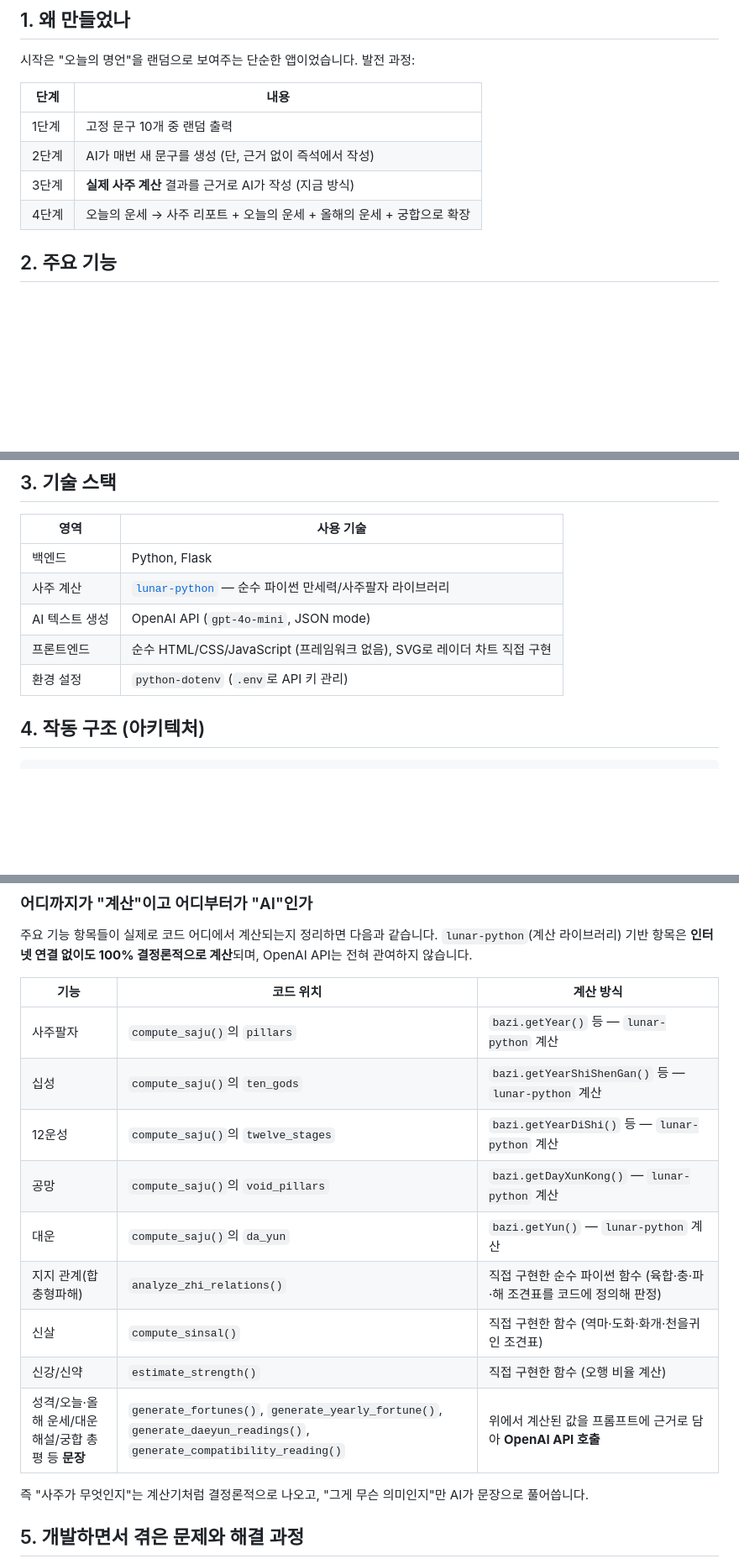
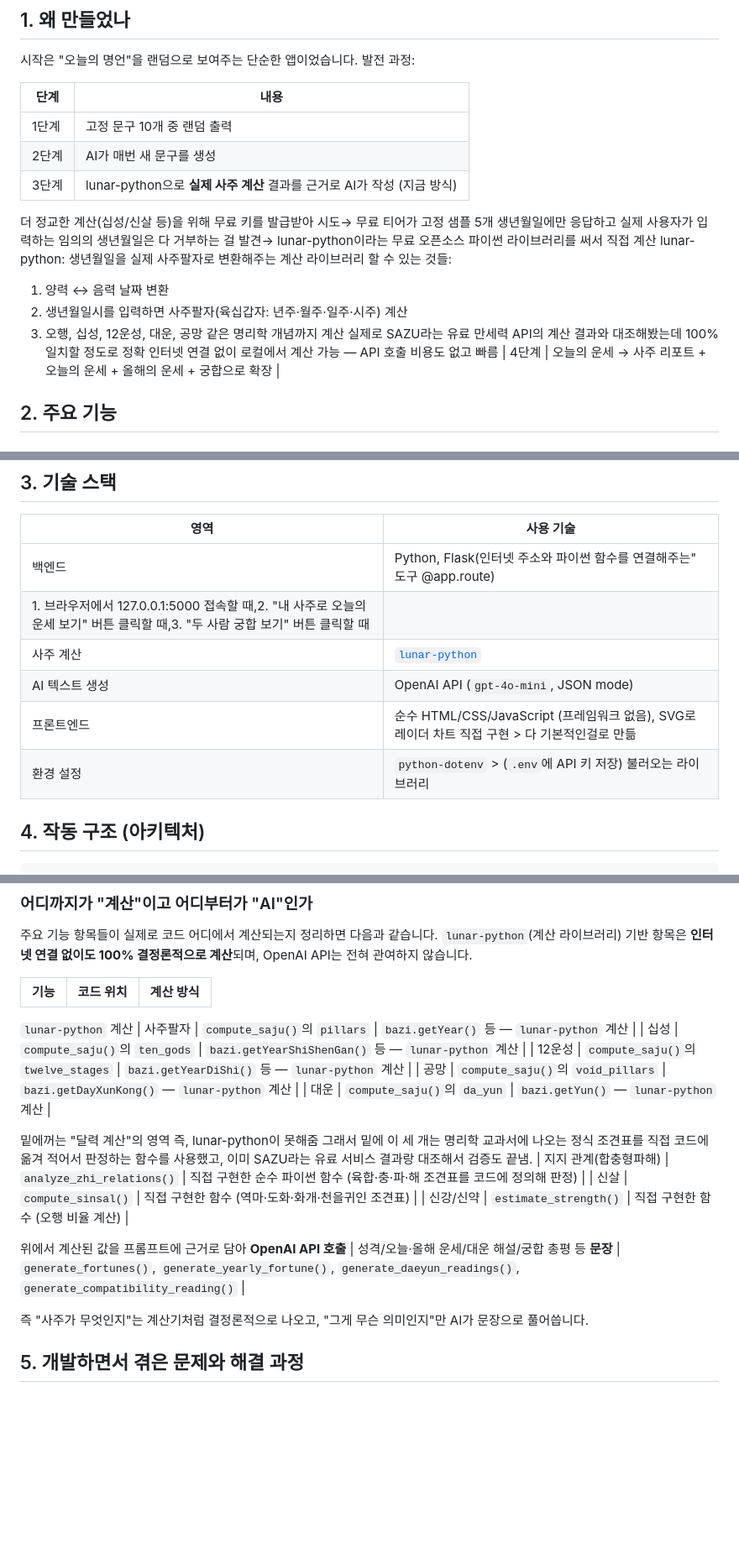
Before and after one commit to hooooooooooooooooooooong/quote_generator, a Markdown page: README.md, 3 parts joined by grey strips. Shown at 84% size. Rendered like a GitHub page; blank space fills up the shorter version.

Commit message:
README에 개발 과정 설명 보강
발전 단계, 기술 스택, 계산 vs AI 구분에 대한 추가 설명 반영

Co-Authored-By: Claude Sonnet 5 <noreply@anthropic.com>

```diff
--- a/README.md
+++ b/README.md
@@ -12,9 +12,16 @@
 
 | 단계 | 내용 |
 |---|---|
-| 1단계 | 고정 문구 10개 중 랜덤 출력 |
-| 2단계 | AI가 매번 새 문구를 생성 (단, 근거 없이 즉석에서 작성) |
-| 3단계 | **실제 사주 계산** 결과를 근거로 AI가 작성 (지금 방식) |
+| 1단계 | 고정 문구 10개 중 랜덤 출력 |→ "이건 아니다" 싶어서 전부 삭제
+| 2단계 | AI가 매번 새 문구를 생성 |OpenAI API로 교체해서 AI가 매번 새로 생성
+| 3단계 | lunar-python으로 **실제 사주 계산** 결과를 근거로 AI가 작성 (지금 방식) |
+더 정교한 계산(십성/신살 등)을 위해 무료 키를 발급받아 시도→ 무료 티어가 고정 샘플 5개 생년월일에만 응답하고 실제 사용자가 입력하는 임의의 생년월일은 다 거부하는 걸 발견→ lunar-python이라는 무료 오픈소스 파이썬 라이브러리를 써서 직접 계산 lunar-python: 생년월일을 실제 사주팔자로 변환해주는 계산 라이브러리
+할 수 있는 것들:
+1. 양력 ↔ 음력 날짜 변환
+2. 생년월일시를 입력하면 사주팔자(육십갑자: 년주·월주·일주·시주) 계산
+3. 오행, 십성, 12운성, 대운, 공망 같은 명리학 개념까지 계산
+실제로 SAZU라는 유료 만세력 API의 계산 결과와 대조해봤는데 100% 일치할 정도로 정확
+인터넷 연결 없이 로컬에서 계산 가능 — API 호출 비용도 없고 빠름
 | 4단계 | 오늘의 운세 → 사주 리포트 + 오늘의 운세 + 올해의 운세 + 궁합으로 확장 |
 
 ## 2. 주요 기능
@@ -44,11 +51,12 @@
 
 | 영역 | 사용 기술 |
 |---|---|
-| 백엔드 | Python, Flask |
-| 사주 계산 | [`lunar-python`](https://pypi.org/project/lunar-python/) — 순수 파이썬 만세력/사주팔자 라이브러리 |
+| 백엔드 | Python, Flask(인터넷 주소와 파이썬 함수를 연결해주는" 도구 @app.route)
+1. 브라우저에서 127.0.0.1:5000 접속할 때,2. "내 사주로 오늘의 운세 보기" 버튼 클릭할 때,3. "두 사람 궁합 보기" 버튼 클릭할 때|
+| 사주 계산 | [`lunar-python`](https://pypi.org/project/lunar-python/) |
 | AI 텍스트 생성 | OpenAI API (`gpt-4o-mini`, JSON mode) |
-| 프론트엔드 | 순수 HTML/CSS/JavaScript (프레임워크 없음), SVG로 레이더 차트 직접 구현 |
-| 환경 설정 | `python-dotenv` (`.env`로 API 키 관리) |
+| 프론트엔드 | 순수 HTML/CSS/JavaScript (프레임워크 없음), SVG로 레이더 차트 직접 구현 > 다 기본적인걸로 만듦|
+| 환경 설정 | `python-dotenv` > (`.env`에 API 키 저장) 불러오는 라이브러리|
 
 ## 4. 작동 구조 (아키텍처)
 
@@ -82,15 +90,21 @@ generate_fortunes() / generate_yearly_fortune() / generate_daeyun_readings()
 
 | 기능 | 코드 위치 | 계산 방식 |
 |---|---|---|
+`lunar-python` 계산
 | 사주팔자 | `compute_saju()`의 `pillars` | `bazi.getYear()` 등 — `lunar-python` 계산 |
 | 십성 | `compute_saju()`의 `ten_gods` | `bazi.getYearShiShenGan()` 등 — `lunar-python` 계산 |
 | 12운성 | `compute_saju()`의 `twelve_stages` | `bazi.getYearDiShi()` 등 — `lunar-python` 계산 |
 | 공망 | `compute_saju()`의 `void_pillars` | `bazi.getDayXunKong()` — `lunar-python` 계산 |
 | 대운 | `compute_saju()`의 `da_yun` | `bazi.getYun()` — `lunar-python` 계산 |
+
+밑에꺼는  "달력 계산"의 영역 즉, lunar-python이 못해줌
+그래서 밑에 이 세 개는 명리학 교과서에 나오는 정식 조견표를 직접 코드에 옮겨 적어서 판정하는 함수를 사용했고,  이미 SAZU라는 유료 서비스 결과랑 대조해서 검증도 끝냄.
 | 지지 관계(합충형파해) | `analyze_zhi_relations()` | 직접 구현한 순수 파이썬 함수 (육합·충·파·해 조견표를 코드에 정의해 판정) |
 | 신살 | `compute_sinsal()` | 직접 구현한 함수 (역마·도화·화개·천을귀인 조견표) |
 | 신강/신약 | `estimate_strength()` | 직접 구현한 함수 (오행 비율 계산) |
-| 성격/오늘·올해 운세/대운 해설/궁합 총평 등 **문장** | `generate_fortunes()`, `generate_yearly_fortune()`, `generate_daeyun_readings()`, `generate_compatibility_reading()` | 위에서 계산된 값을 프롬프트에 근거로 담아 **OpenAI API 호출** |
+
+위에서 계산된 값을 프롬프트에 근거로 담아 **OpenAI API 호출**
+| 성격/오늘·올해 운세/대운 해설/궁합 총평 등 **문장** | `generate_fortunes()`, `generate_yearly_fortune()`, `generate_daeyun_readings()`, `generate_compatibility_reading()`  |
 
 즉 "사주가 무엇인지"는 계산기처럼 결정론적으로 나오고, "그게 무슨 의미인지"만 AI가 문장으로 풀어씁니다.
 
```
